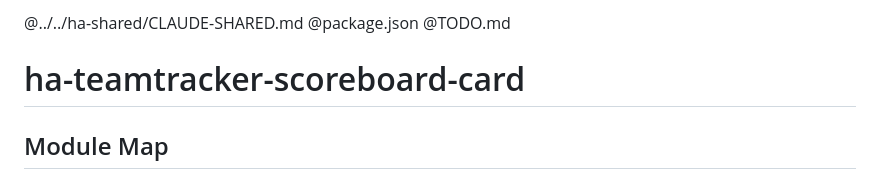
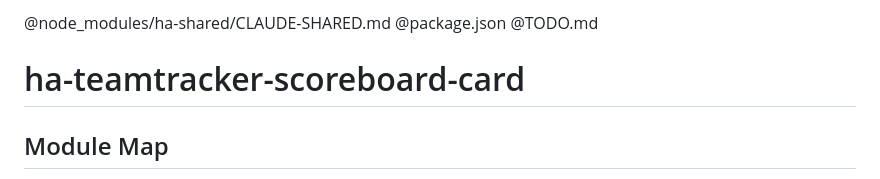
Before and after one commit to marcintk/ha-teamtracker-scoreboard, a Markdown page: CLAUDE.md, the part around the change. GitHub-like rendering.

Commit message:
node_modules

```diff
--- a/CLAUDE.md
+++ b/CLAUDE.md
@@ -1,4 +1,4 @@
-@../../ha-shared/CLAUDE-SHARED.md @package.json @TODO.md
+@node_modules/ha-shared/CLAUDE-SHARED.md @package.json @TODO.md
 
 # ha-teamtracker-scoreboard-card
 
```
